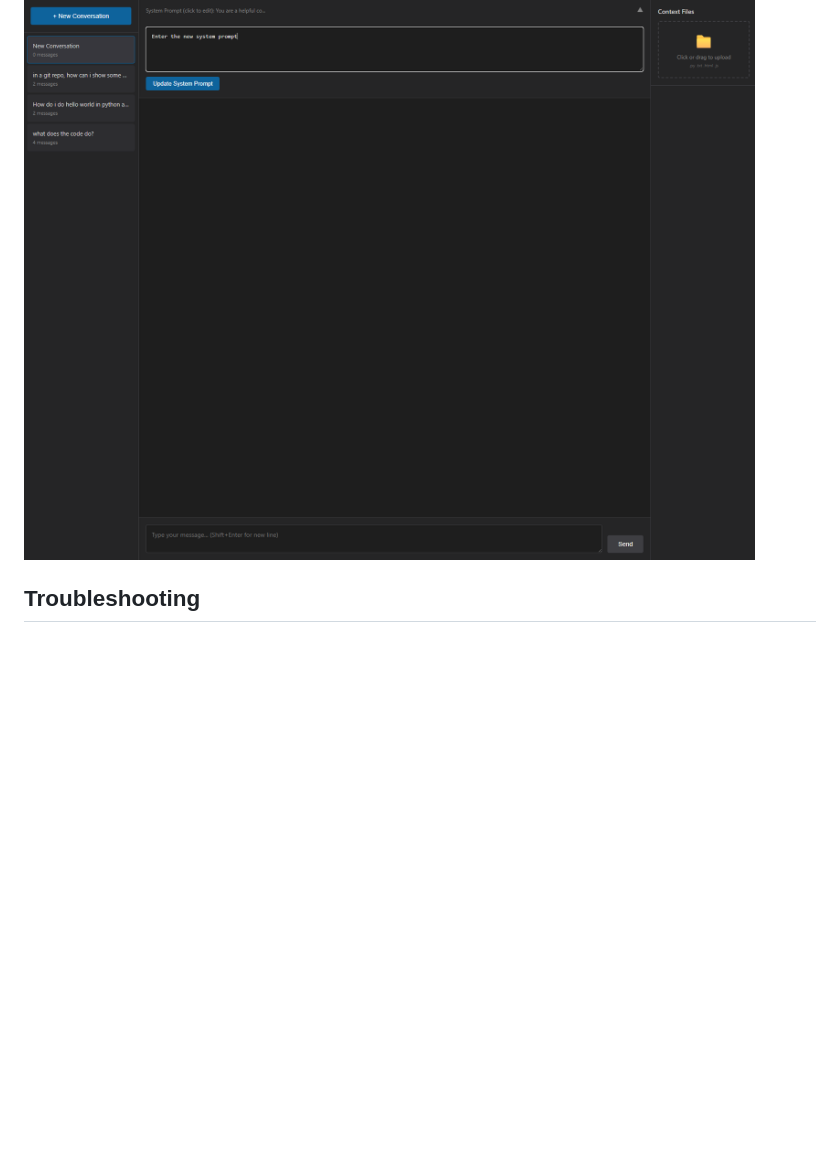
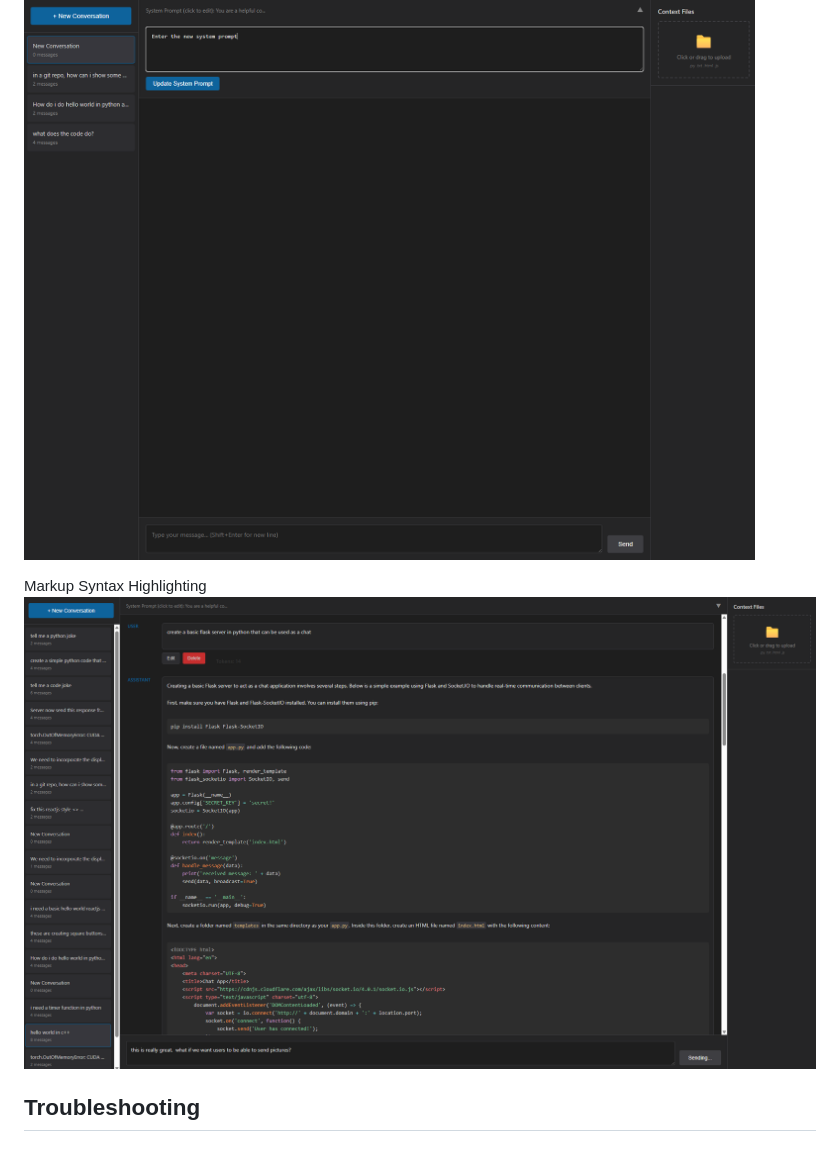
Before and after one commit to reliableJARED/qwen_coder, a Markdown page: README.md, the part around the change. Rendered like a GitHub page; blank space fills up the shorter version.

Commit message:
readme example update

```diff
--- a/README.md
+++ b/README.md
@@ -106,6 +106,9 @@ File Context - Right column add/subtract files
 Update the System Promp
 ![Screenshot](https://github.com/reliableJARED/qwen_coder/blob/main/screenshots/screenshot3.png)
 
+Markup Syntax Highlighting
+![Screenshot](https://github.com/reliableJARED/qwen_coder/blob/main/screenshots/screenshot4.png)
+
 ## Troubleshooting
 
 ### Python Command Not Found (Windows)
```
